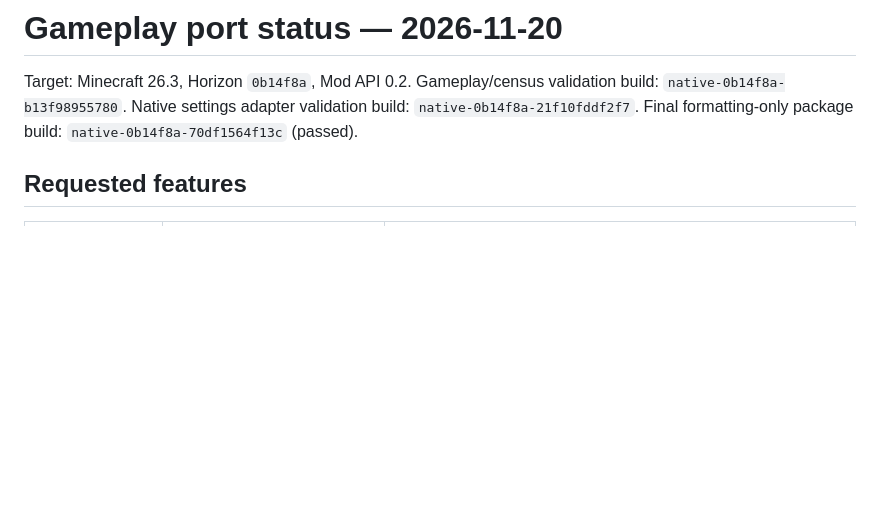
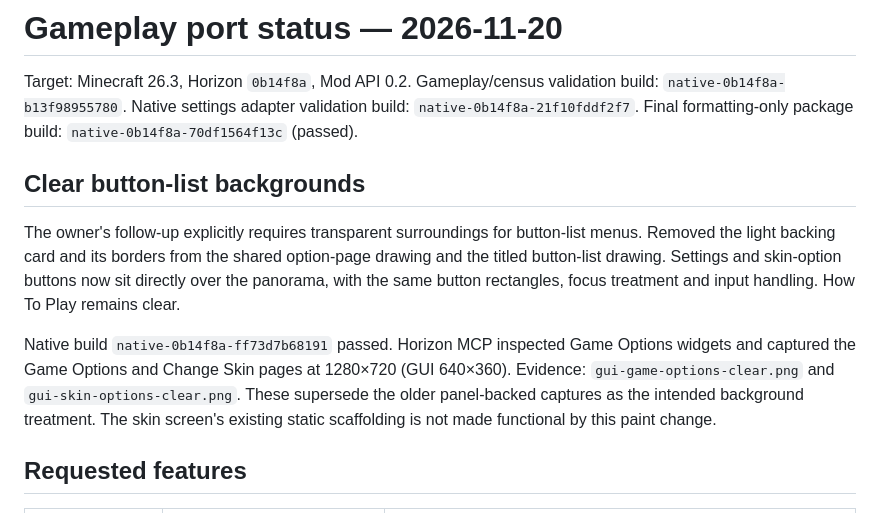
Before and after one commit to Jacob0225/Legacy-Horizons, a Markdown page: GAMEPLAY-STATUS.md, the part around the change. GitHub-like rendering; blank space fills up the shorter version.

```diff
--- a/GAMEPLAY-STATUS.md
+++ b/GAMEPLAY-STATUS.md
@@ -4,6 +4,21 @@ Target: Minecraft 26.3, Horizon `0b14f8a`, Mod API 0.2.
 Gameplay/census validation build: `native-0b14f8a-b13f98955780`.
 Native settings adapter validation build: `native-0b14f8a-21f10fddf2f7`.
 Final formatting-only package build: `native-0b14f8a-70df1564f13c` (passed).
+
+## Clear button-list backgrounds
+
+The owner's follow-up explicitly requires transparent surroundings for
+button-list menus. Removed the light backing card and its borders from the
+shared option-page drawing and the titled button-list drawing. Settings and
+skin-option buttons now sit directly over the panorama, with the same button
+rectangles, focus treatment and input handling. How To Play remains clear.
+
+Native build `native-0b14f8a-ff73d7b68191` passed. Horizon MCP inspected Game
+Options widgets and captured the Game Options and Change Skin pages at
+1280×720 (GUI 640×360). Evidence: `gui-game-options-clear.png` and
+`gui-skin-options-clear.png`. These supersede the older panel-backed captures
+as the intended background treatment. The skin screen's existing static
+scaffolding is not made functional by this paint change.
 
 ## Requested features
 
```
Also changed, not shown: AGENT-README.md (added, +154 -0 lines), CLAUDE.md (added, +11 -0 lines), CONTRIBUTING.md (+6 -0 lines), README.md (+21 -3 lines), github issues/README.md (added, +132 -0 lines), gui-game-options-clear.png (added), 2 other files.
